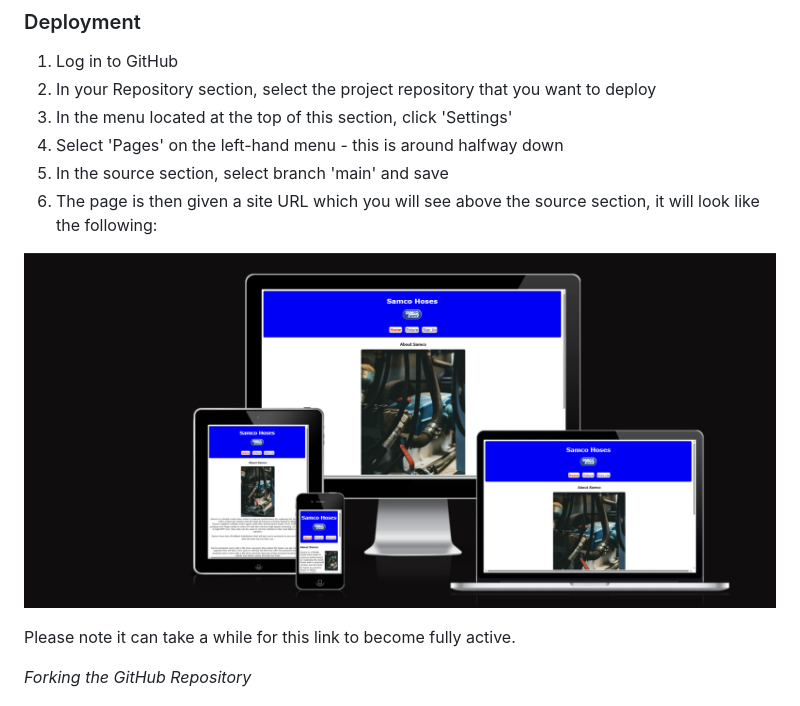
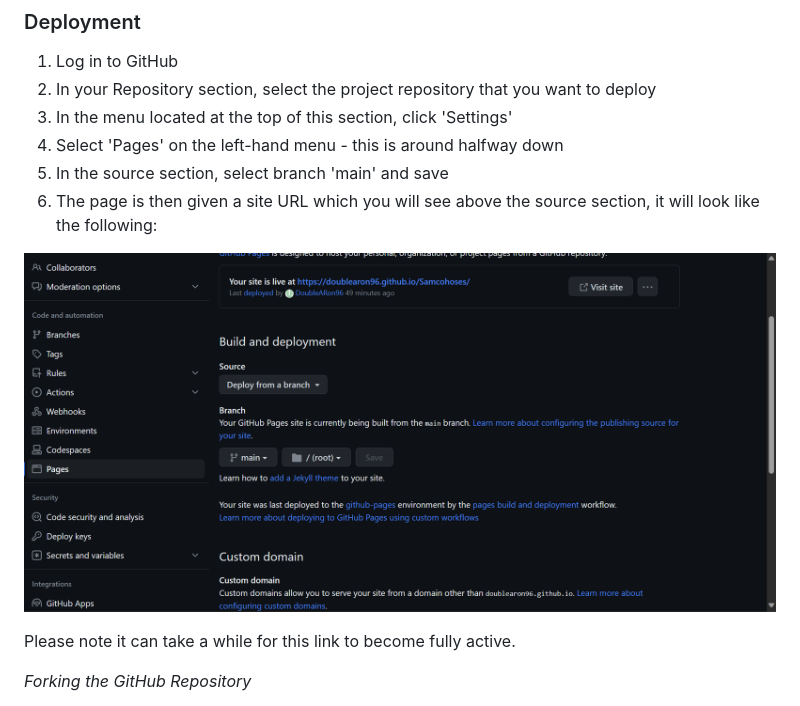
Before and after one commit to DoubleARon96/Samcohoses, a Markdown page: README.md, the part around the change. Rendered like a GitHub page.

Commit message:
git hub deployment picture added

```diff
--- a/README.md
+++ b/README.md
@@ -100,7 +100,7 @@ i also used Verdan font because it was nice and works well with the site shape a
 5. In the source section, select branch 'main' and save
 6. The page is then given a site URL which you will see above the source section, it will look like the following:
 
-![](docs/screen-picture-of-all-sizes.png)
+![](docs/github-deployment.png)
 
 
 
```
